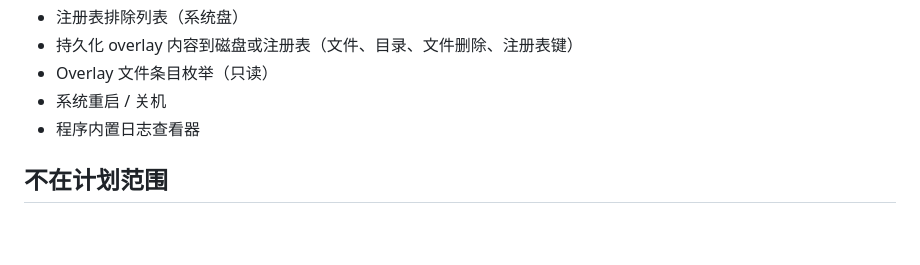
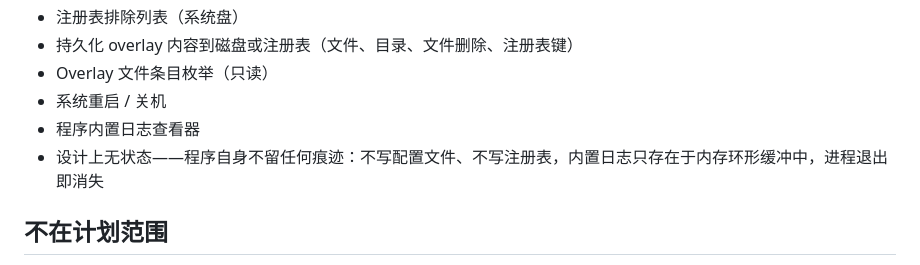
Before and after one commit to HsingYun/UWF-Manager, a Markdown page: README.zh_CN.md, the part around the change. Drawn GitHub-style; blank space fills up the shorter version.

```diff
--- a/README.zh_CN.md
+++ b/README.zh_CN.md
@@ -27,6 +27,7 @@ UWF 是较早的增强型写保护过滤器（EWF）和基于文件的写保护
 - Overlay 文件条目枚举（只读）
 - 系统重启 / 关机
 - 程序内置日志查看器
+- 设计上无状态——程序自身不留任何痕迹：不写配置文件、不写注册表，内置日志只存在于内存环形缓冲中，进程退出即消失
 
 ## 不在计划范围
 
```
Also changed, not shown: README.md (+1 -0 lines).
